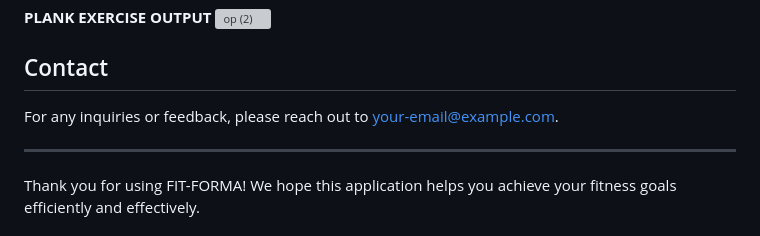
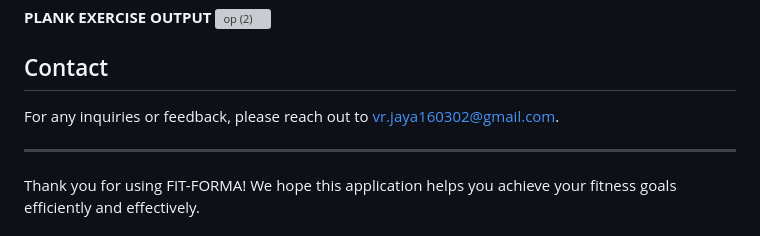
Before and after one commit to vr-jayashree5443/FIT-FORMA-LIVE-FITNESS-TRACKING-APPLICATION-WITH-BLAZEPOSE, a Markdown page: README.md, the part around the change. Rendered like a GitHub page; grey boxes are pictures that could not be loaded.

```diff
--- a/README.md
+++ b/README.md
@@ -52,7 +52,7 @@ FIT-FORMA redefines fitness tracking through its dynamic live tracking applicati
 
 ## Contact
 
-For any inquiries or feedback, please reach out to [your-email@example.com](mailto:your-email@example.com).
+For any inquiries or feedback, please reach out to [vr.jaya160302@gmail.com](mailto:vr.jaya160302@gmail.com).
 
 ---
 
```
